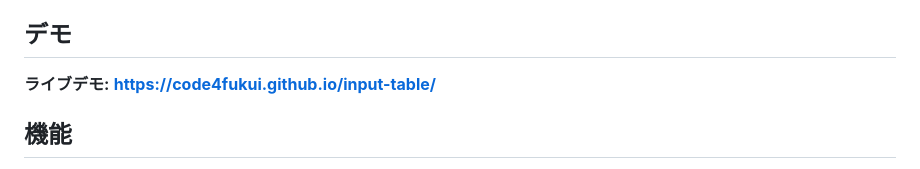
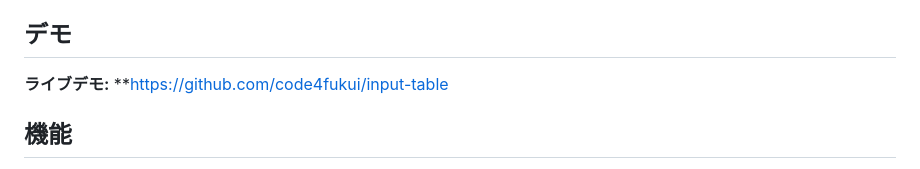
Before and after one commit to code4fukui/input-table, a Markdown page: README.ja.md, the part around the change. Rendered like a GitHub page.

Commit message:
fix: mark or replace dead demo links in README
Co-Authored-By: Claude Sonnet 4.6 <noreply@anthropic.com>

```diff
--- a/README.ja.md
+++ b/README.ja.md
@@ -4,7 +4,7 @@
 
 ## デモ
 
-**ライブデモ:** **https://code4fukui.github.io/input-table/**
+**ライブデモ:** **https://github.com/code4fukui/input-table
 
 ## 機能
 
```
Also changed, not shown: README.md (+1 -1 lines).
